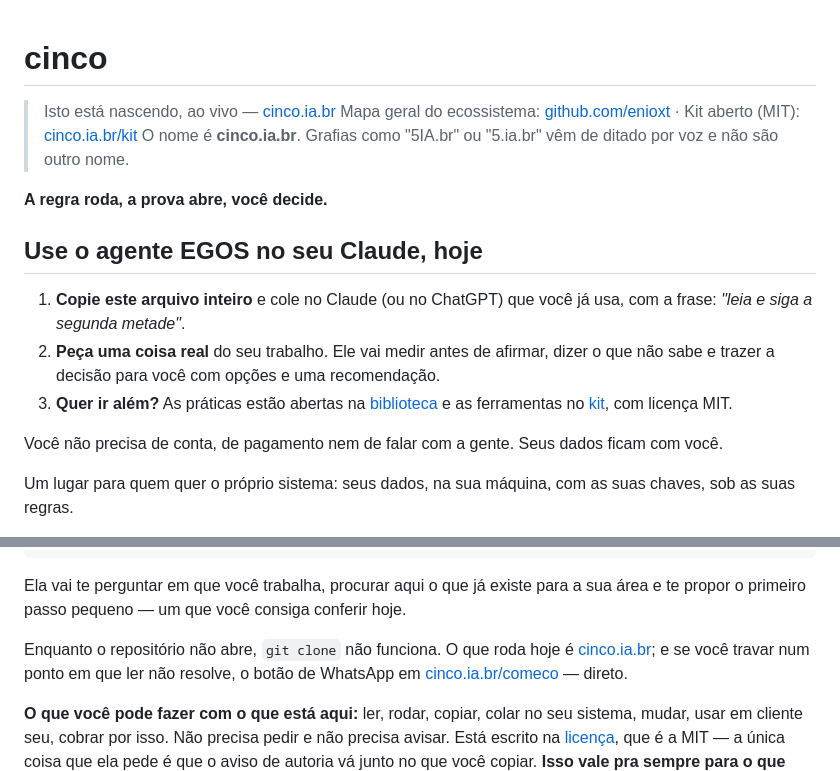
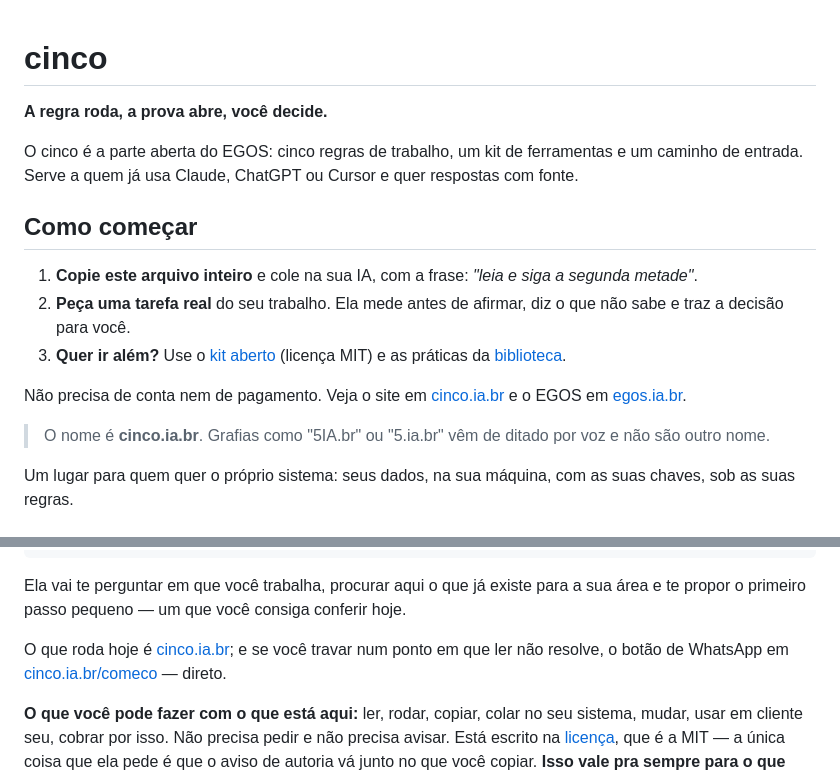
Before and after one commit to enioxt/cinco, a Markdown page: README.md, 2 parts joined by grey strips. Rendered like a GitHub page.

Commit message:
docs(readme): primeira tela diz o que é, para quem e como começar (#20)
Troca o aviso "isto está nascendo" por uma frase do que o cinco é e para quem serve,
com 3 passos e os dois sites. Tira a linha antiga "enquanto o repositório não abre,
git clone não funciona" (o repositório é público). Mesma correção da PR #4.

Co-authored-by: Claude Sonnet 5.5 <noreply@anthropic.com>

```diff
--- a/README.md
+++ b/README.md
@@ -1,18 +1,18 @@
 # cinco
-
-> Isto está nascendo, ao vivo — [cinco.ia.br](https://cinco.ia.br)
-> Mapa geral do ecossistema: [github.com/enioxt](https://github.com/enioxt) · Kit aberto (MIT): [cinco.ia.br/kit](https://cinco.ia.br/kit/)
-> O nome é **cinco.ia.br**. Grafias como "5IA.br" ou "5.ia.br" vêm de ditado por voz e não são outro nome.
 
 **A regra roda, a prova abre, você decide.**
 
-## Use o agente EGOS no seu Claude, hoje
+O cinco é a parte aberta do EGOS: cinco regras de trabalho, um kit de ferramentas e um caminho de entrada. Serve a quem já usa Claude, ChatGPT ou Cursor e quer respostas com fonte.
 
-1. **Copie este arquivo inteiro** e cole no Claude (ou no ChatGPT) que você já usa, com a frase: *"leia e siga a segunda metade"*.
-2. **Peça uma coisa real** do seu trabalho. Ele vai medir antes de afirmar, dizer o que não sabe e trazer a decisão para você com opções e uma recomendação.
-3. **Quer ir além?** As práticas estão abertas na [biblioteca](biblioteca/LEIA-ME.md) e as ferramentas no [kit](https://cinco.ia.br/kit/), com licença MIT.
+## Como começar
 
-Você não precisa de conta, de pagamento nem de falar com a gente. Seus dados ficam com você.
+1. **Copie este arquivo inteiro** e cole na sua IA, com a frase: *"leia e siga a segunda metade"*.
+2. **Peça uma tarefa real** do seu trabalho. Ela mede antes de afirmar, diz o que não sabe e traz a decisão para você.
+3. **Quer ir além?** Use o [kit aberto](https://cinco.ia.br/kit/) (licença MIT) e as práticas da [biblioteca](biblioteca/LEIA-ME.md).
+
+Não precisa de conta nem de pagamento. Veja o site em [cinco.ia.br](https://cinco.ia.br) e o EGOS em [egos.ia.br](https://egos.ia.br).
+
+> O nome é **cinco.ia.br**. Grafias como "5IA.br" ou "5.ia.br" vêm de ditado por voz e não são outro nome.
 
 
 Um lugar para quem quer o próprio sistema: seus dados, na sua máquina, com as suas
@@ -110,7 +110,7 @@ Aqui está o roteiro que você deve seguir: [cole o conteúdo de AGENTES.md]
 Ela vai te perguntar em que você trabalha, procurar aqui o que já existe para a sua
 área e te propor o primeiro passo pequeno — um que você consiga conferir hoje.
 
-Enquanto o repositório não abre, `git clone` não funciona. O que roda hoje é
+O que roda hoje é
 [cinco.ia.br](https://cinco.ia.br); e se você travar num ponto em que ler não
 resolve, o botão de WhatsApp em [cinco.ia.br/comeco](https://cinco.ia.br/comeco/) — direto.
 
```
